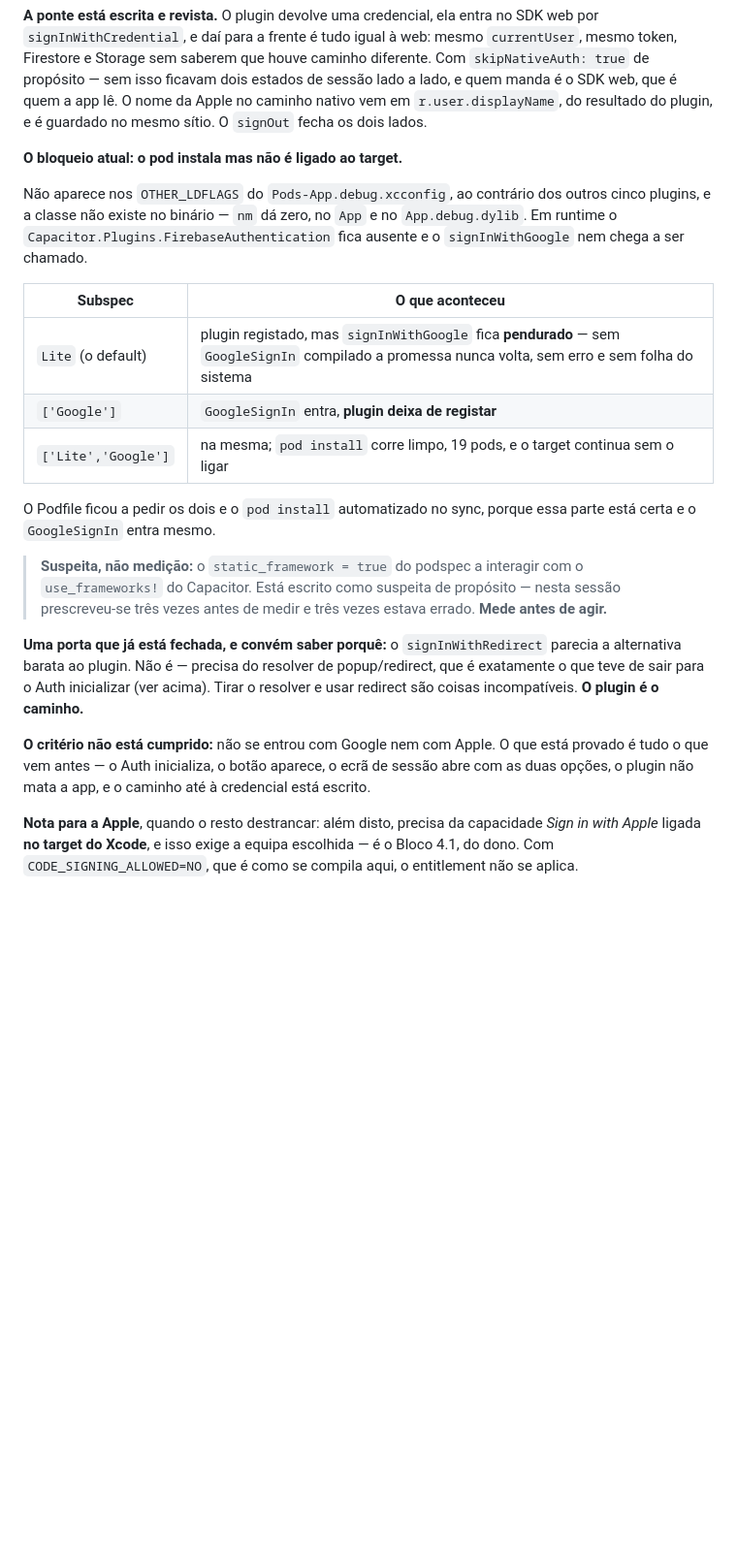
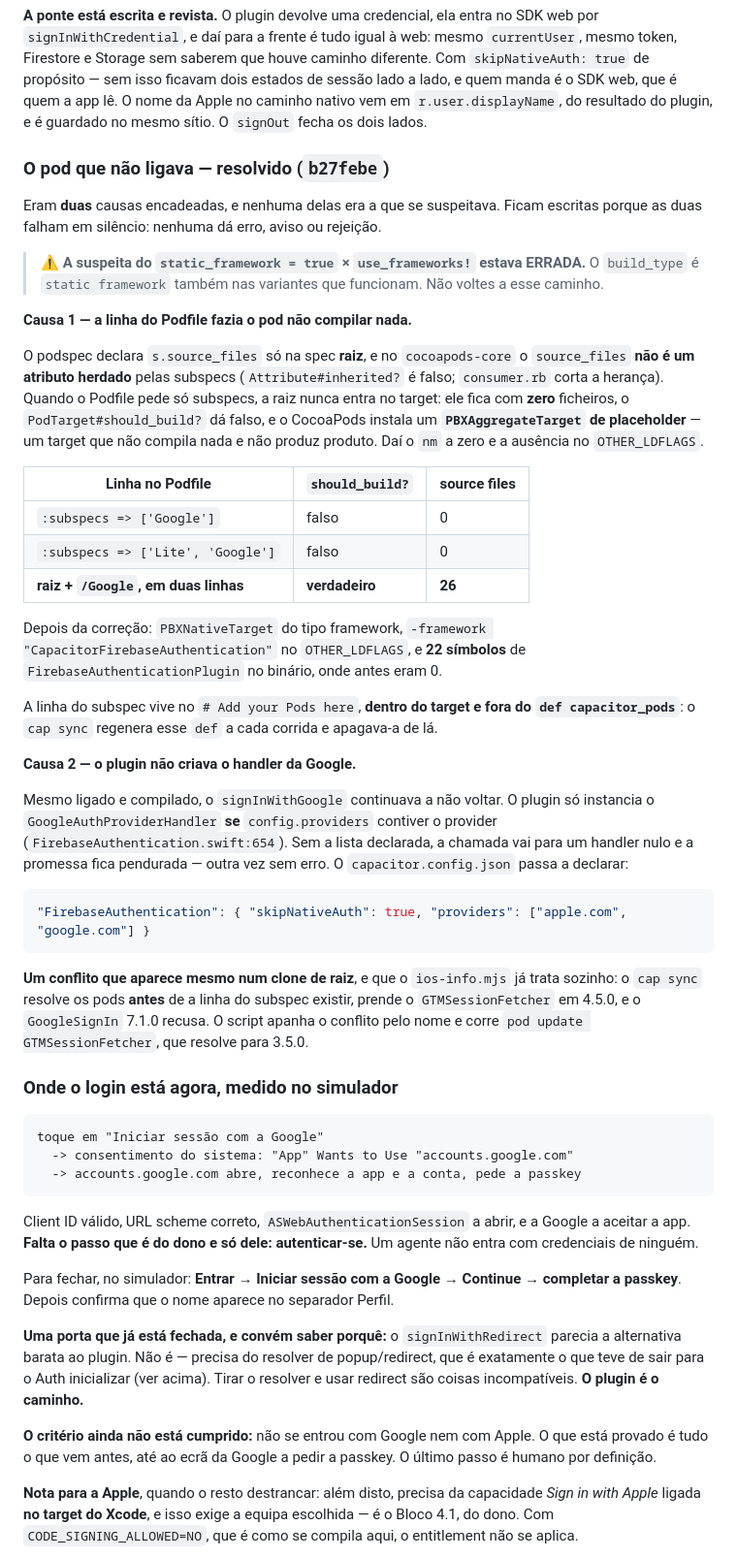
Before and after one commit to pedromouzinho/FoodboxdV2-APP, a Markdown page: HANDOFF-IOS-AGENTE.md, the part around one of its changes. Shown at 97% size. Drawn GitHub-style; blank space fills up the shorter version.

Commit message:
O Bloco 3 fica com as duas causas reais, e sem a suspeita que estava errada
Sai a secção "o bloqueio atual: o pod não liga" — deixou de haver bloqueio. Sai
também a suspeita do static_framework × use_frameworks!, marcada em cima como
suspeita e agora refutada: o build type é static framework também nas variantes
que funcionam.

Entram as duas causas, medidas, e ficam escritas porque as duas falham em
silêncio — nenhuma dá erro, aviso ou rejeição:

  1. source_files está só na spec raiz e não é herdado pelas subspecs, portanto
     `:subspecs => [...]` deixa o target com zero ficheiros. O should_build? dá
     falso e o CocoaPods gera um PBXAggregateTarget de placeholder. A tabela
     passa a mostrar should_build? e a contagem de source files, que é o que
     distingue as três variantes.

  2. O plugin só instancia o handler da Google se config.providers o listar.
     Sem isso a chamada vai para um handler nulo e a promessa fica pendurada.

E entra onde o login está: até ao ecrã da Google a pedir a passkey, com os
quatro passos para quem tiver a passkey o fechar.

Co-Authored-By: Claude Opus 5 <noreply@anthropic.com>

````diff
--- a/HANDOFF-IOS-AGENTE.md
+++ b/HANDOFF-IOS-AGENTE.md
@@ -362,26 +362,71 @@ estados de sessão lado a lado, e quem manda é o SDK web, que é quem a app lê
 O nome da Apple no caminho nativo vem em `r.user.displayName`, do resultado do
 plugin, e é guardado no mesmo sítio. O `signOut` fecha os dois lados.
 
-**O bloqueio atual: o pod instala mas não é ligado ao target.**
+### O pod que não ligava — **resolvido** (`b27febe`)
 
-Não aparece nos `OTHER_LDFLAGS` do `Pods-App.debug.xcconfig`, ao contrário dos
-outros cinco plugins, e a classe não existe no binário — `nm` dá zero, no `App` e
-no `App.debug.dylib`. Em runtime o `Capacitor.Plugins.FirebaseAuthentication`
-fica ausente e o `signInWithGoogle` nem chega a ser chamado.
+Eram **duas** causas encadeadas, e nenhuma delas era a que se suspeitava. Ficam
+escritas porque as duas falham em silêncio: nenhuma dá erro, aviso ou rejeição.
 
-| Subspec | O que aconteceu |
-|---|---|
-| `Lite` (o default) | plugin registado, mas `signInWithGoogle` fica **pendurado** — sem `GoogleSignIn` compilado a promessa nunca volta, sem erro e sem folha do sistema |
-| `['Google']` | `GoogleSignIn` entra, **plugin deixa de registar** |
-| `['Lite','Google']` | na mesma; `pod install` corre limpo, 19 pods, e o target continua sem o ligar |
+> ⚠️ **A suspeita do `static_framework = true` × `use_frameworks!` estava
+> ERRADA.** O `build_type` é `static framework` também nas variantes que
+> funcionam. Não voltes a esse caminho.
 
-O Podfile ficou a pedir os dois e o `pod install` automatizado no sync, porque
-essa parte está certa e o `GoogleSignIn` entra mesmo.
+**Causa 1 — a linha do Podfile fazia o pod não compilar nada.**
 
-> **Suspeita, não medição:** o `static_framework = true` do podspec a interagir
-> com o `use_frameworks!` do Capacitor. Está escrito como suspeita de propósito —
-> nesta sessão prescreveu-se três vezes antes de medir e três vezes estava errado.
-> **Mede antes de agir.**
+O podspec declara `s.source_files` só na spec **raiz**, e no `cocoapods-core` o
+`source_files` **não é um atributo herdado** pelas subspecs
+(`Attribute#inherited?` é falso; `consumer.rb` corta a herança). Quando o Podfile
+pede só subspecs, a raiz nunca entra no target: ele fica com **zero** ficheiros,
+o `PodTarget#should_build?` dá falso, e o CocoaPods instala um
+**`PBXAggregateTarget` de placeholder** — um target que não compila nada e não
+produz produto. Daí o `nm` a zero e a ausência no `OTHER_LDFLAGS`.
+
+| Linha no Podfile | `should_build?` | source files |
+|---|---|---|
+| `:subspecs => ['Google']` | falso | 0 |
+| `:subspecs => ['Lite', 'Google']` | falso | 0 |
+| **raiz + `/Google`, em duas linhas** | **verdadeiro** | **26** |
+
+Depois da correção: `PBXNativeTarget` do tipo framework, `-framework
+"CapacitorFirebaseAuthentication"` no `OTHER_LDFLAGS`, e **22 símbolos** de
+`FirebaseAuthenticationPlugin` no binário, onde antes eram 0.
+
+A linha do subspec vive no `# Add your Pods here`, **dentro do target e fora do
+`def capacitor_pods`**: o `cap sync` regenera esse `def` a cada corrida e
+apagava-a de lá.
+
+**Causa 2 — o plugin não criava o handler da Google.**
+
+Mesmo ligado e compilado, o `signInWithGoogle` continuava a não voltar. O plugin
+só instancia o `GoogleAuthProviderHandler` **se** `config.providers` contiver o
+provider (`FirebaseAuthentication.swift:654`). Sem a lista declarada, a chamada
+vai para um handler nulo e a promessa fica pendurada — outra vez sem erro. O
+`capacitor.config.json` passa a declarar:
+
+```json
+"FirebaseAuthentication": { "skipNativeAuth": true, "providers": ["apple.com", "google.com"] }
+```
+
+**Um conflito que aparece mesmo num clone de raiz**, e que o `ios-info.mjs` já
+trata sozinho: o `cap sync` resolve os pods **antes** de a linha do subspec
+existir, prende o `GTMSessionFetcher` em 4.5.0, e o `GoogleSignIn` 7.1.0 recusa.
+O script apanha o conflito pelo nome e corre `pod update GTMSessionFetcher`, que
+resolve para 3.5.0.
+
+### Onde o login está agora, medido no simulador
+
+```
+toque em "Iniciar sessão com a Google"
+  -> consentimento do sistema: "App" Wants to Use "accounts.google.com"
+  -> accounts.google.com abre, reconhece a app e a conta, pede a passkey
+```
+
+Client ID válido, URL scheme correto, `ASWebAuthenticationSession` a abrir, e a
+Google a aceitar a app. **Falta o passo que é do dono e só dele: autenticar-se.**
+Um agente não entra com credenciais de ninguém.
+
+Para fechar, no simulador: **Entrar → Iniciar sessão com a Google → Continue →
+completar a passkey**. Depois confirma que o nome aparece no separador Perfil.
 
 **Uma porta que já está fechada, e convém saber porquê:** o `signInWithRedirect`
 parecia a alternativa barata ao plugin. Não é — precisa do resolver de
@@ -389,10 +434,9 @@ popup/redirect, que é exatamente o que teve de sair para o Auth inicializar (ve
 acima). Tirar o resolver e usar redirect são coisas incompatíveis. **O plugin é o
 caminho.**
 
-**O critério não está cumprido:** não se entrou com Google nem com Apple. O que
-está provado é tudo o que vem antes — o Auth inicializa, o botão aparece, o ecrã
-de sessão abre com as duas opções, o plugin não mata a app, e o caminho até à
-credencial está escrito.
+**O critério ainda não está cumprido:** não se entrou com Google nem com Apple.
+O que está provado é tudo o que vem antes, até ao ecrã da Google a pedir a
+passkey. O último passo é humano por definição.
 
 **Nota para a Apple**, quando o resto destrancar: além disto, precisa da
 capacidade *Sign in with Apple* ligada **no target do Xcode**, e isso exige a
````
Also changed, not shown: other parts of HANDOFF-IOS-AGENTE.md (+4 -4 lines).
